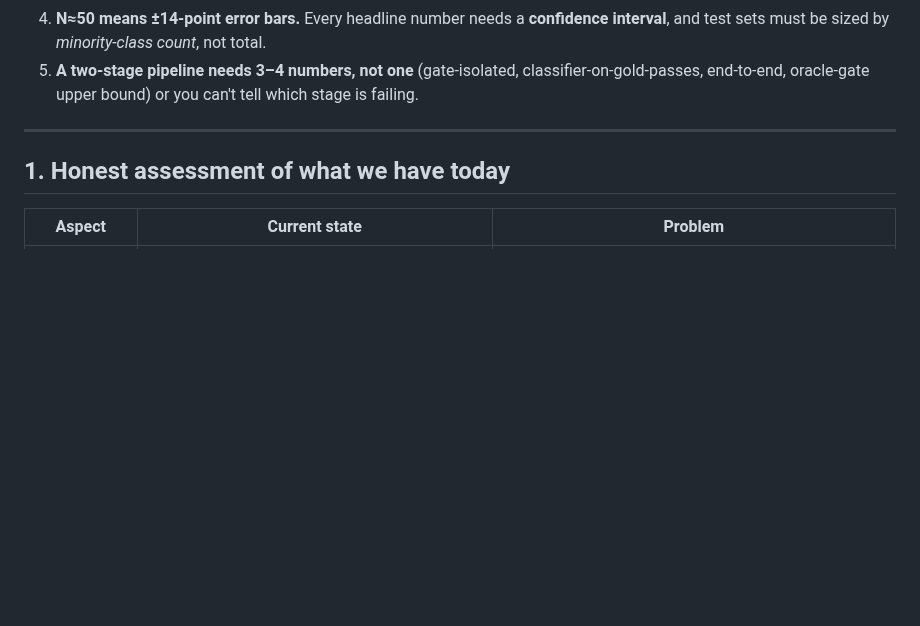
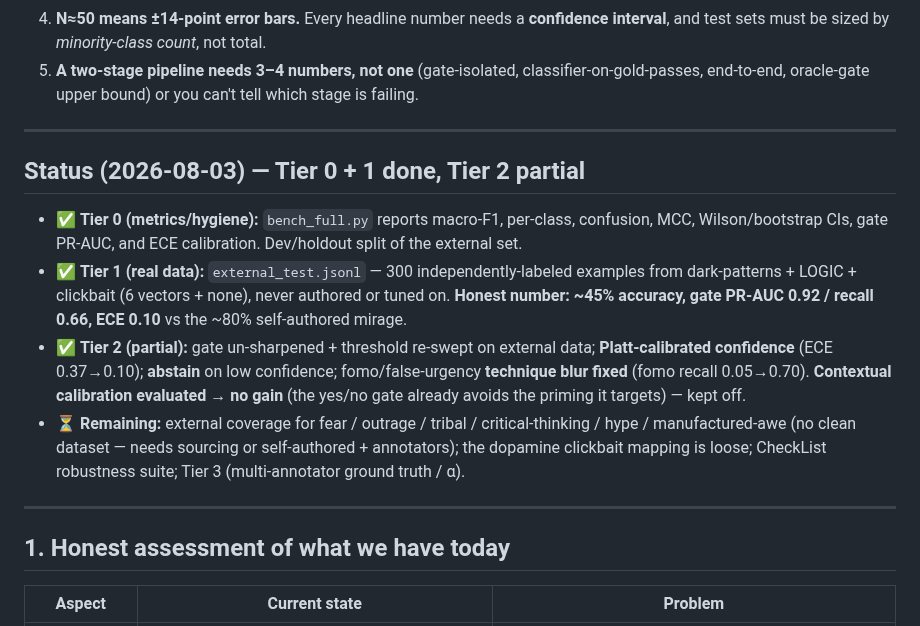
Before and after one commit to devansh-gr/Litmus, a Markdown page: docs/BENCHMARKING.md, the part around the change. Rendered like a GitHub page; blank space fills up the shorter version.

Commit message:
docs(benchmarking): status update — Tier 0+1 done, Tier 2 partial (commit 12/18)
Records what's shipped (metrics harness, 300-example external set, gate retune, Platt
calibration, abstain, fomo/urgency fix, contextual-calib evaluated-and-off) and what
remains (external coverage for 6 uncovered vectors, CheckList, Tier-3 annotators).

```diff
--- a/docs/BENCHMARKING.md
+++ b/docs/BENCHMARKING.md
@@ -21,6 +21,23 @@ changes yet.
    test sets must be sized by *minority-class count*, not total.
 5. **A two-stage pipeline needs 3–4 numbers, not one** (gate-isolated, classifier-on-gold-passes,
    end-to-end, oracle-gate upper bound) or you can't tell which stage is failing.
+
+---
+
+## Status (2026-08-03) — Tier 0 + 1 done, Tier 2 partial
+
+- ✅ **Tier 0 (metrics/hygiene):** `bench_full.py` reports macro-F1, per-class, confusion, MCC,
+  Wilson/bootstrap CIs, gate PR-AUC, and ECE calibration. Dev/holdout split of the external set.
+- ✅ **Tier 1 (real data):** `external_test.jsonl` — 300 independently-labeled examples from
+  dark-patterns + LOGIC + clickbait (6 vectors + none), never authored or tuned on. **Honest
+  number: ~45% accuracy, gate PR-AUC 0.92 / recall 0.66, ECE 0.10** vs the ~80% self-authored mirage.
+- ✅ **Tier 2 (partial):** gate un-sharpened + threshold re-swept on external data;
+  **Platt-calibrated confidence** (ECE 0.37→0.10); **abstain** on low confidence; fomo/false-urgency
+  **technique blur fixed** (fomo recall 0.05→0.70). **Contextual calibration evaluated → no gain**
+  (the yes/no gate already avoids the priming it targets) — kept off.
+- ⏳ **Remaining:** external coverage for fear / outrage / tribal / critical-thinking / hype /
+  manufactured-awe (no clean dataset — needs sourcing or self-authored + annotators); the dopamine
+  clickbait mapping is loose; CheckList robustness suite; Tier 3 (multi-annotator ground truth / α).
 
 ---
 
```
